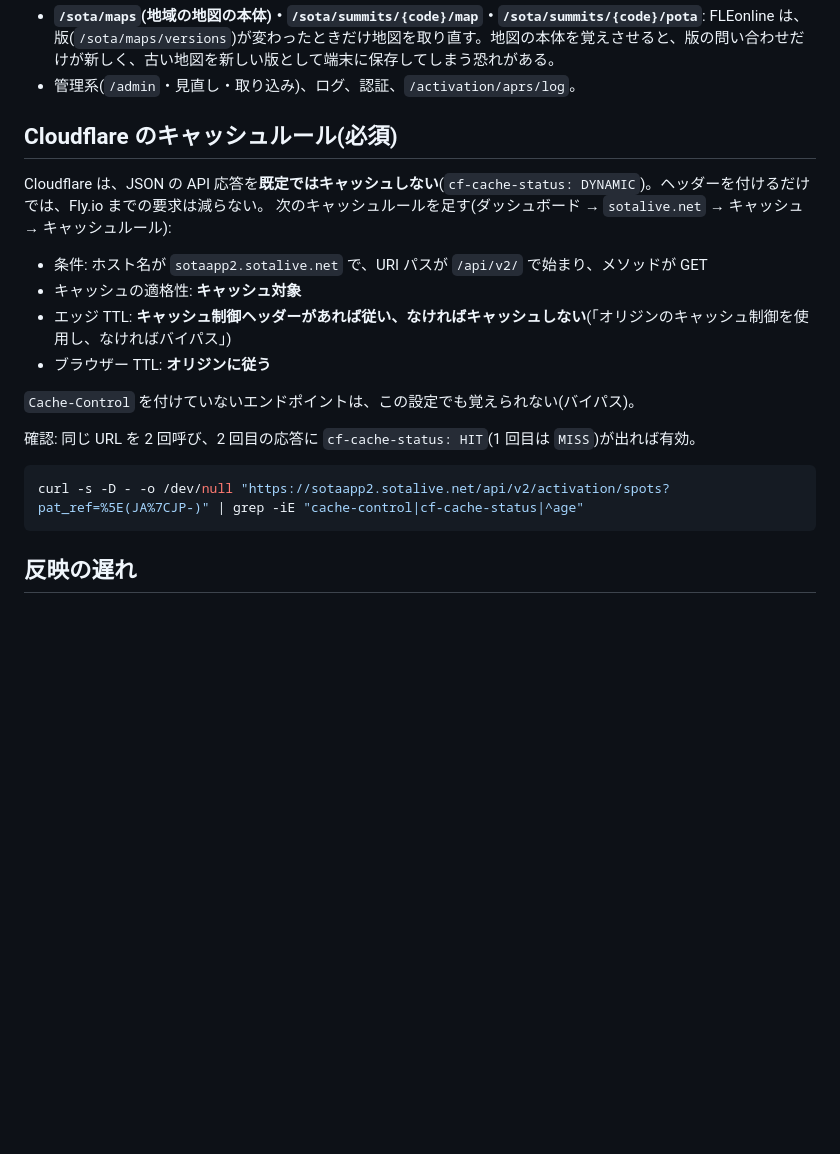
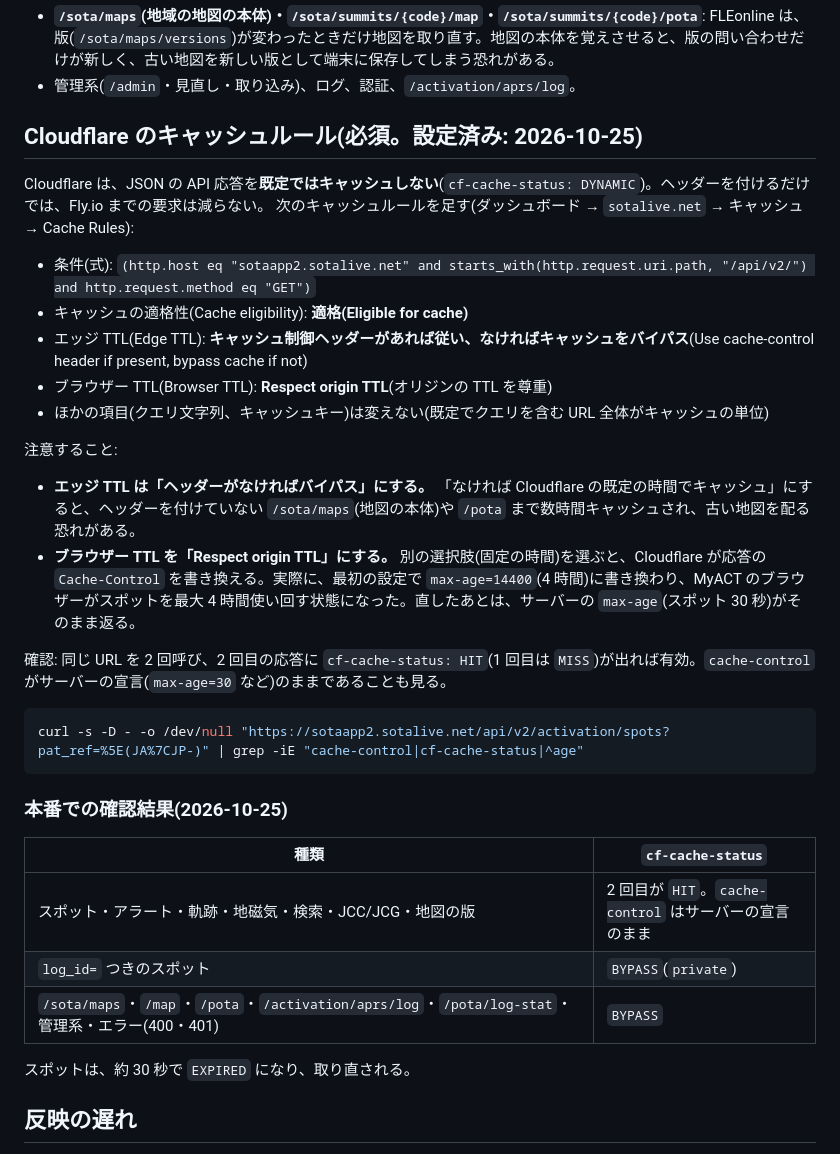
Before and after one commit to jl1nie/sotaapp2, a Markdown page: docs/caching.md, the part around the change. Rendered like a GitHub page; blank space fills up the shorter version.

Commit message:
docs: Cloudflare のキャッシュルールの設定内容と落とし穴、FLE の変更を書く
- docs/caching.md: 設定済みのキャッシュルール(式・適格性・エッジ TTL・ブラウザー TTL)と、本番での確認結果。
  ブラウザー TTL を固定の時間にすると Cache-Control が書き換わる(最初の設定で max-age=14400 になった)ことと、
  エッジ TTL を「ヘッダーがなければバイパス」にする理由を書く
- docs/summit-map-admin-notes.md: 済んだことに monorepo #121(通信を待たせない・地図の取り直し)と #46(Cache-Control)を足す

Co-Authored-By: Claude Sonnet 5.5 <noreply@anthropic.com>

````diff
--- a/docs/caching.md
+++ b/docs/caching.md
@@ -25,24 +25,38 @@ Cloudflare がそれに従って応答を覚える(`api/src/handler/cache.rs`
 - **`/sota/maps`(地域の地図の本体)・`/sota/summits/{code}/map`・`/sota/summits/{code}/pota`**: FLEonline は、版(`/sota/maps/versions`)が変わったときだけ地図を取り直す。地図の本体を覚えさせると、版の問い合わせだけが新しく、古い地図を新しい版として端末に保存してしまう恐れがある。
 - 管理系(`/admin`・見直し・取り込み)、ログ、認証、`/activation/aprs/log`。
 
-## Cloudflare のキャッシュルール(必須)
+## Cloudflare のキャッシュルール(必須。設定済み: 2026-10-25)
 
 Cloudflare は、JSON の API 応答を**既定ではキャッシュしない**(`cf-cache-status: DYNAMIC`)。ヘッダーを付けるだけでは、Fly.io までの要求は減らない。
-次のキャッシュルールを足す(ダッシュボード → `sotalive.net` → キャッシュ → キャッシュルール):
+次のキャッシュルールを足す(ダッシュボード → `sotalive.net` → キャッシュ → Cache Rules):
 
-- 条件: ホスト名が `sotaapp2.sotalive.net` で、URI パスが `/api/v2/` で始まり、メソッドが GET
-- キャッシュの適格性: **キャッシュ対象**
-- エッジ TTL: **キャッシュ制御ヘッダーがあれば従い、なければキャッシュしない**(「オリジンのキャッシュ制御を使用し、なければバイパス」)
-- ブラウザー TTL: **オリジンに従う**
+- 条件(式): `(http.host eq "sotaapp2.sotalive.net" and starts_with(http.request.uri.path, "/api/v2/") and http.request.method eq "GET")`
+- キャッシュの適格性(Cache eligibility): **適格(Eligible for cache)**
+- エッジ TTL(Edge TTL): **キャッシュ制御ヘッダーがあれば従い、なければキャッシュをバイパス**(Use cache-control header if present, bypass cache if not)
+- ブラウザー TTL(Browser TTL): **Respect origin TTL**(オリジンの TTL を尊重)
+- ほかの項目(クエリ文字列、キャッシュキー)は変えない(既定でクエリを含む URL 全体がキャッシュの単位)
 
-`Cache-Control` を付けていないエンドポイントは、この設定でも覚えられない(バイパス)。
+注意すること:
 
-確認: 同じ URL を 2 回呼び、2 回目の応答に `cf-cache-status: HIT`(1 回目は `MISS`)が出れば有効。
+- **エッジ TTL は「ヘッダーがなければバイパス」にする。** 「なければ Cloudflare の既定の時間でキャッシュ」にすると、ヘッダーを付けていない `/sota/maps`(地図の本体)や `/pota` まで数時間キャッシュされ、古い地図を配る恐れがある。
+- **ブラウザー TTL を「Respect origin TTL」にする。** 別の選択肢(固定の時間)を選ぶと、Cloudflare が応答の `Cache-Control` を書き換える。実際に、最初の設定で `max-age=14400`(4 時間)に書き換わり、MyACT のブラウザーがスポットを最大 4 時間使い回す状態になった。直したあとは、サーバーの `max-age`(スポット 30 秒)がそのまま返る。
+
+確認: 同じ URL を 2 回呼び、2 回目の応答に `cf-cache-status: HIT`(1 回目は `MISS`)が出れば有効。`cache-control` がサーバーの宣言(`max-age=30` など)のままであることも見る。
 
 ```bash
 curl -s -D - -o /dev/null "https://sotaapp2.sotalive.net/api/v2/activation/spots?pat_ref=%5E(JA%7CJP-)" | grep -iE "cache-control|cf-cache-status|^age"
 ```
 
+### 本番での確認結果(2026-10-25)
+
+| 種類 | `cf-cache-status` |
+|---|---|
+| スポット・アラート・軌跡・地磁気・検索・JCC/JCG・地図の版 | 2 回目が `HIT`。`cache-control` はサーバーの宣言のまま |
+| `log_id=` つきのスポット | `BYPASS`(`private`) |
+| `/sota/maps`・`/map`・`/pota`・`/activation/aprs/log`・`/pota/log-stat`・管理系・エラー(400・401) | `BYPASS` |
+
+スポットは、約 30 秒で `EXPIRED` になり、取り直される。
+
 ## 反映の遅れ
 
 直したものが利用者に届くまでの最大の遅れは、エンドポイントの `max-age` ぶん(スポットは 30 秒、地図の版は 60 秒、JCC/JCG の表は 1 時間)。
````
Also changed, not shown: docs/summit-map-admin-notes.md (+5 -1 lines).
